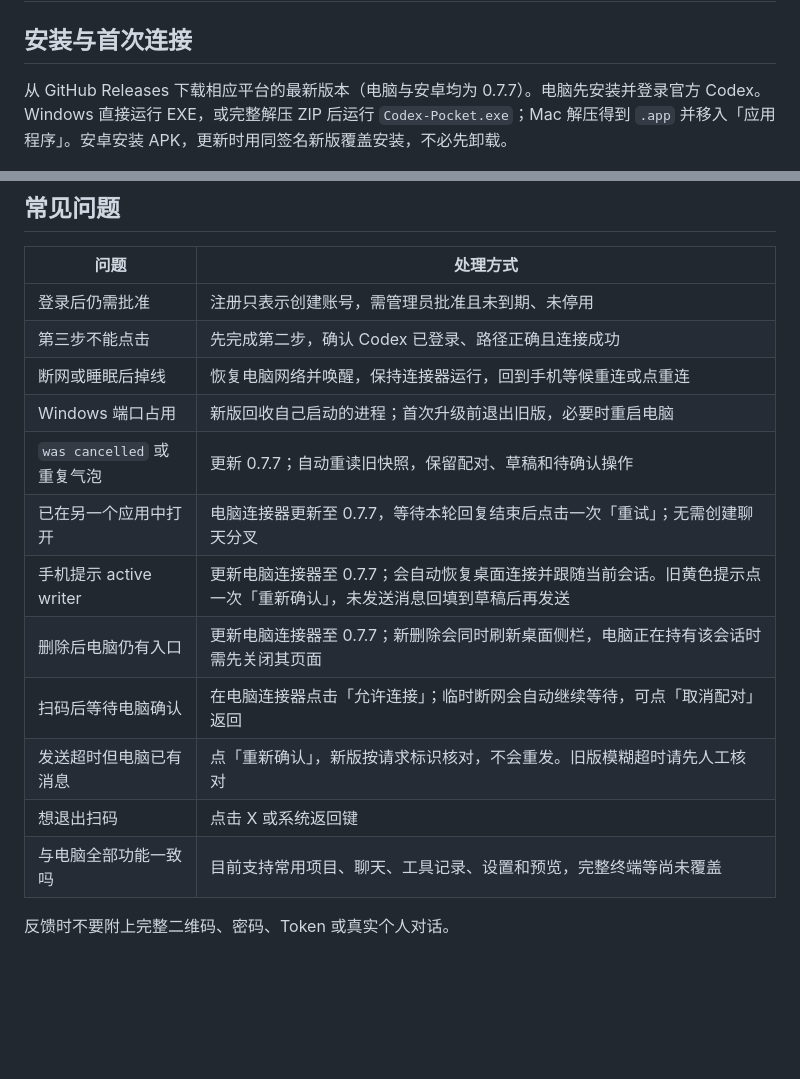
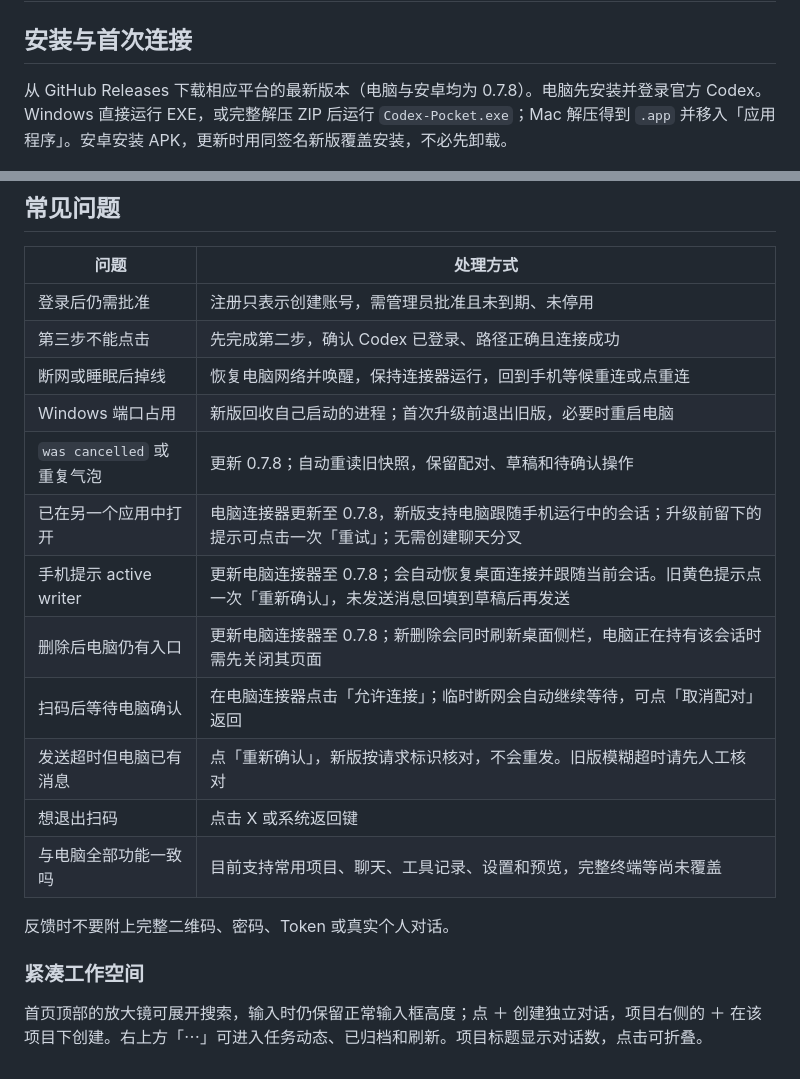
Before and after one commit to a110q/Codex-Pocket-Connector, a Markdown page: docs/USER_GUIDE.md, 2 parts joined by grey strips. Rendered like a GitHub page; blank space fills up the shorter version.

```diff
--- a/docs/USER_GUIDE.md
+++ b/docs/USER_GUIDE.md
@@ -2,7 +2,7 @@
 
 ## 安装与首次连接
 
-从 GitHub Releases 下载相应平台的最新版本（电脑与安卓均为 0.7.7）。电脑先安装并登录官方 Codex。Windows 直接运行 EXE，或完整解压 ZIP 后运行 `Codex-Pocket.exe`；Mac 解压得到 `.app` 并移入「应用程序」。安卓安装 APK，更新时用同签名新版覆盖安装，不必先卸载。
+从 GitHub Releases 下载相应平台的最新版本（电脑与安卓均为 0.7.8）。电脑先安装并登录官方 Codex。Windows 直接运行 EXE，或完整解压 ZIP 后运行 `Codex-Pocket.exe`；Mac 解压得到 `.app` 并移入「应用程序」。安卓安装 APK，更新时用同签名新版覆盖安装，不必先卸载。
 
 ![首次连接](images/quick-start.png)
 
@@ -68,13 +68,17 @@
 | 第三步不能点击 | 先完成第二步，确认 Codex 已登录、路径正确且连接成功 |
 | 断网或睡眠后掉线 | 恢复电脑网络并唤醒，保持连接器运行，回到手机等候重连或点重连 |
 | Windows 端口占用 | 新版回收自己启动的进程；首次升级前退出旧版，必要时重启电脑 |
-| `was cancelled` 或重复气泡 | 更新 0.7.7；自动重读旧快照，保留配对、草稿和待确认操作 |
-| 已在另一个应用中打开 | 电脑连接器更新至 0.7.7，等待本轮回复结束后点击一次「重试」；无需创建聊天分叉 |
-| 手机提示 active writer | 更新电脑连接器至 0.7.7；会自动恢复桌面连接并跟随当前会话。旧黄色提示点一次「重新确认」，未发送消息回填到草稿后再发送 |
-| 删除后电脑仍有入口 | 更新电脑连接器至 0.7.7；新删除会同时刷新桌面侧栏，电脑正在持有该会话时需先关闭其页面 |
+| `was cancelled` 或重复气泡 | 更新 0.7.8；自动重读旧快照，保留配对、草稿和待确认操作 |
+| 已在另一个应用中打开 | 电脑连接器更新至 0.7.8，新版支持电脑跟随手机运行中的会话；升级前留下的提示可点击一次「重试」；无需创建聊天分叉 |
+| 手机提示 active writer | 更新电脑连接器至 0.7.8；会自动恢复桌面连接并跟随当前会话。旧黄色提示点一次「重新确认」，未发送消息回填到草稿后再发送 |
+| 删除后电脑仍有入口 | 更新电脑连接器至 0.7.8；新删除会同时刷新桌面侧栏，电脑正在持有该会话时需先关闭其页面 |
 | 扫码后等待电脑确认 | 在电脑连接器点击「允许连接」；临时断网会自动继续等待，可点「取消配对」返回 |
 | 发送超时但电脑已有消息 | 点「重新确认」，新版按请求标识核对，不会重发。旧版模糊超时请先人工核对 |
 | 想退出扫码 | 点击 X 或系统返回键 |
 | 与电脑全部功能一致吗 | 目前支持常用项目、聊天、工具记录、设置和预览，完整终端等尚未覆盖 |
 
 反馈时不要附上完整二维码、密码、Token 或真实个人对话。
+
+### 紧凑工作空间
+
+首页顶部的放大镜可展开搜索，输入时仍保留正常输入框高度；点 ＋ 创建独立对话，项目右侧的 ＋ 在该项目下创建。右上方「⋯」可进入任务动态、已归档和刷新。项目标题显示对话数，点击可折叠。
```
Also changed, not shown: README.md (+7 -5 lines), docs/patch-0.7.8.md (added, +11 -0 lines), docs/verification-0.7.8.md (added, +21 -0 lines), docs/images/workspace-compact.png (added), 12 other files.
